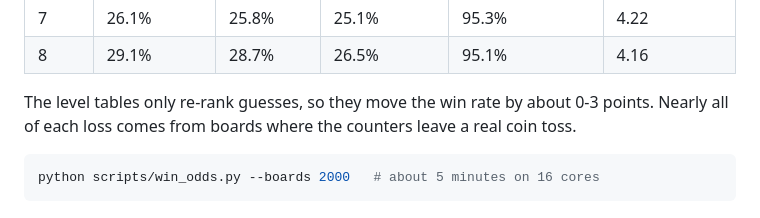
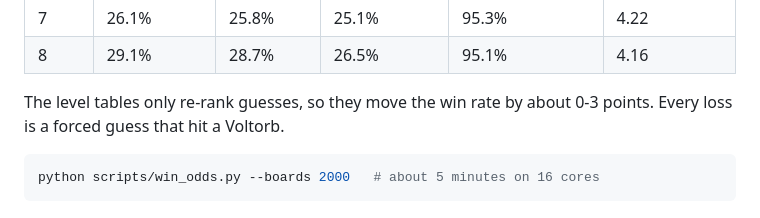
Before and after one commit to Surxe/voltorb-puzzle-solver, a Markdown page: README.md, the part around the change. Rendered like a GitHub page.

Commit message:
README: plainer loss note
Co-Authored-By: Claude Opus 5.5 <noreply@anthropic.com>

````diff
--- a/README.md
+++ b/README.md
@@ -92,8 +92,8 @@ the solver recommends. Results from 2000 boards per level (±2% at 95% confidenc
 | 7 | 26.1% | 25.8% | 25.1% | 95.3% | 4.22 |
 | 8 | 29.1% | 28.7% | 26.5% | 95.1% | 4.16 |
 
-The level tables only re-rank guesses, so they move the win rate by about 0-3 points. Nearly all of
-each loss comes from boards where the counters leave a real coin toss.
+The level tables only re-rank guesses, so they move the win rate by about 0-3 points. Every loss is
+a forced guess that hit a Voltorb.
 
 ```bash
 python scripts/win_odds.py --boards 2000   # about 5 minutes on 16 cores
````
